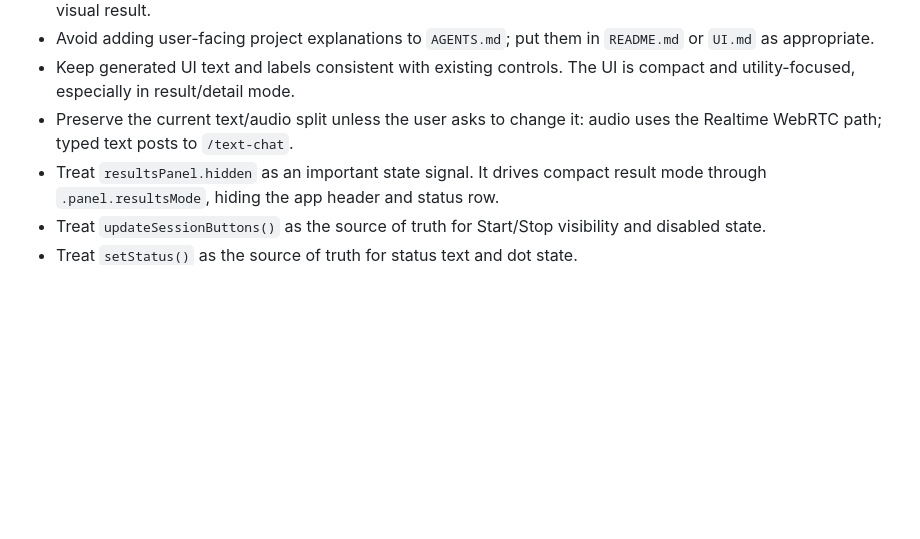
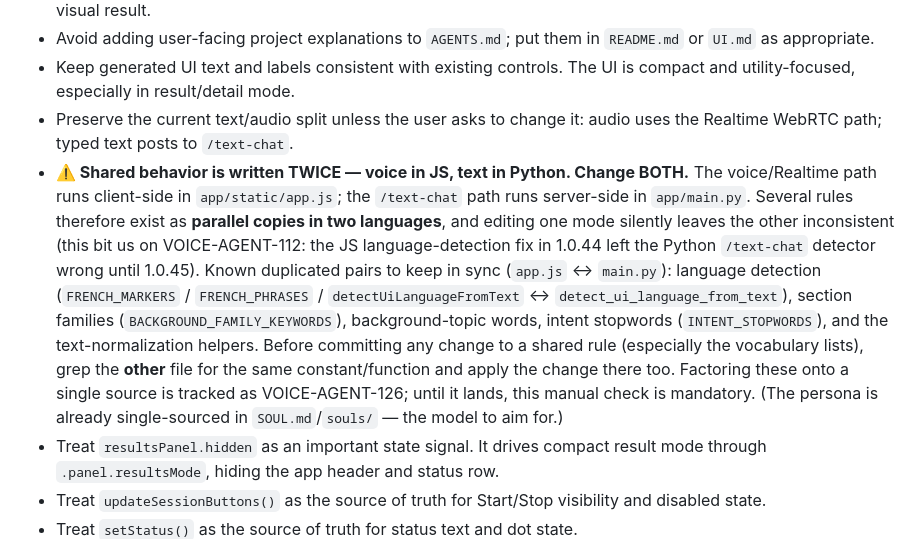
Before and after one commit to vaugouin/voice-agent, a Markdown page: AGENTS.md, the part around the change. GitHub-like rendering; blank space fills up the shorter version.

Commit message:
AGENTS.md : avertir que la logique partagee est en double JS (voix) / Python (texte)
Mesure interimaire de VOICE-AGENT-126, apres le double correctif de -112 (le fix JS
1.0.44 avait laisse le detecteur Python du chemin /text-chat non corrige jusqu'a 1.0.45).
Regle ajoutee : toute modif d'une regle partagee (detection de langue, familles de
sections, mots background, stopwords, helpers de normalisation) doit etre appliquee AUX
DEUX fichiers (app.js et main.py) ; grep l'autre fichier avant de committer. Pas de bump
VERSION (doc uniquement).

```diff
--- a/AGENTS.md
+++ b/AGENTS.md
@@ -70,6 +70,7 @@ Pipeline stages:
 - Avoid adding user-facing project explanations to `AGENTS.md`; put them in `README.md` or `UI.md` as appropriate.
 - Keep generated UI text and labels consistent with existing controls. The UI is compact and utility-focused, especially in result/detail mode.
 - Preserve the current text/audio split unless the user asks to change it: audio uses the Realtime WebRTC path; typed text posts to `/text-chat`.
+- **⚠️ Shared behavior is written TWICE — voice in JS, text in Python. Change BOTH.** The voice/Realtime path runs client-side in `app/static/app.js`; the `/text-chat` path runs server-side in `app/main.py`. Several rules therefore exist as **parallel copies in two languages**, and editing one mode silently leaves the other inconsistent (this bit us on VOICE-AGENT-112: the JS language-detection fix in 1.0.44 left the Python `/text-chat` detector wrong until 1.0.45). Known duplicated pairs to keep in sync (`app.js` ↔ `main.py`): language detection (`FRENCH_MARKERS` / `FRENCH_PHRASES` / `detectUiLanguageFromText` ↔ `detect_ui_language_from_text`), section families (`BACKGROUND_FAMILY_KEYWORDS`), background-topic words, intent stopwords (`INTENT_STOPWORDS`), and the text-normalization helpers. Before committing any change to a shared rule (especially the vocabulary lists), grep the **other** file for the same constant/function and apply the change there too. Factoring these onto a single source is tracked as VOICE-AGENT-126; until it lands, this manual check is mandatory. (The persona is already single-sourced in `SOUL.md`/`souls/` — the model to aim for.)
 - Treat `resultsPanel.hidden` as an important state signal. It drives compact result mode through `.panel.resultsMode`, hiding the app header and status row.
 - Treat `updateSessionButtons()` as the source of truth for Start/Stop visibility and disabled state.
 - Treat `setStatus()` as the source of truth for status text and dot state.
```
